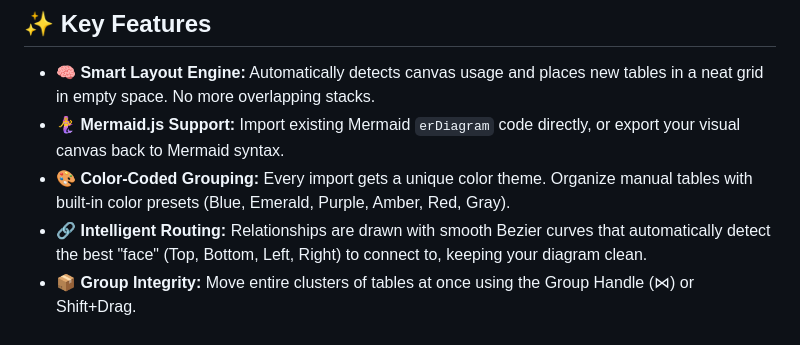
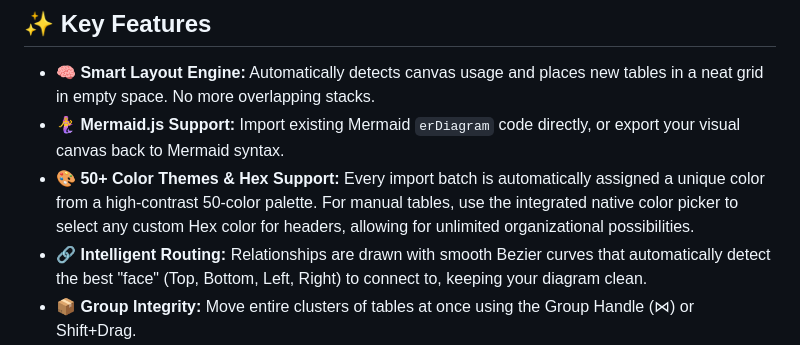
Before and after one commit to TheVikramSinha/logicmap, a Markdown page: README.md, the part around the change. Rendered like a GitHub page.

Commit message:
Updated colour code information.

```diff
--- a/README.md
+++ b/README.md
@@ -19,7 +19,7 @@ It features a true **infinite canvas**, **intelligent face-to-face routing** (Be
 
 * **🧠 Smart Layout Engine:** Automatically detects canvas usage and places new tables in a neat grid in empty space. No more overlapping stacks.
 * **🧜‍♀️ Mermaid.js Support:** Import existing Mermaid `erDiagram` code directly, or export your visual canvas back to Mermaid syntax.
-* **🎨 Color-Coded Grouping:** Every import gets a unique color theme. Organize manual tables with built-in color presets (Blue, Emerald, Purple, Amber, Red, Gray).
+* **🎨 50+ Color Themes & Hex Support:** Every import batch is automatically assigned a unique color from a high-contrast 50-color palette. For manual tables, use the integrated native color picker to select any custom Hex color for headers, allowing for unlimited organizational possibilities.
 * **🔗 Intelligent Routing:** Relationships are drawn with smooth Bezier curves that automatically detect the best "face" (Top, Bottom, Left, Right) to connect to, keeping your diagram clean.
 * **📦 Group Integrity:** Move entire clusters of tables at once using the Group Handle (⋈) or Shift+Drag.
 * **🔍 True Infinite Canvas:** Unbounded panning and zooming allow you to manage massive schemas with hundreds of tables.
```
